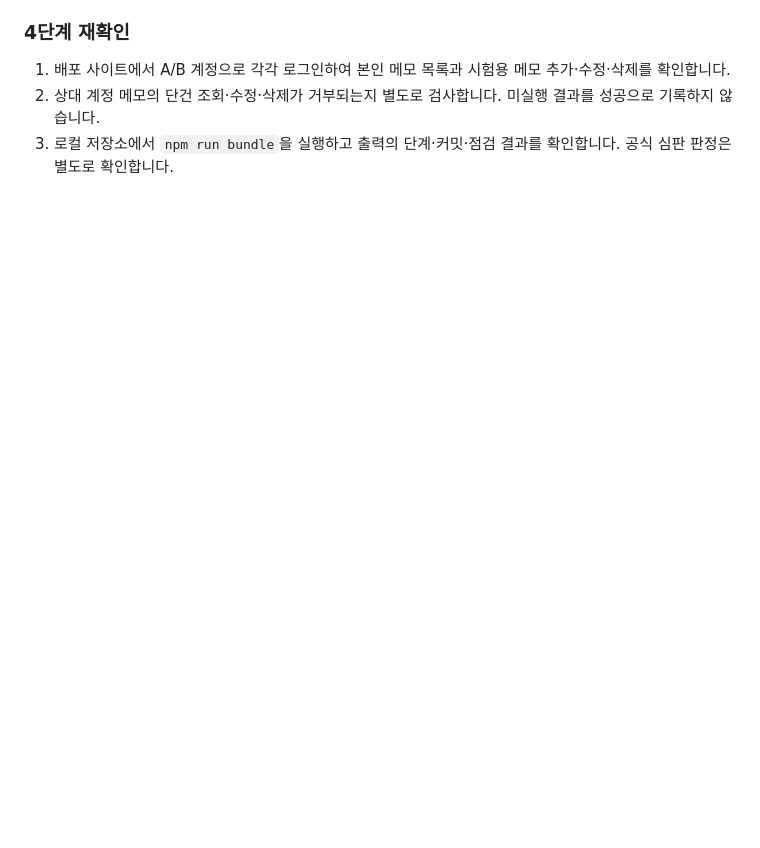
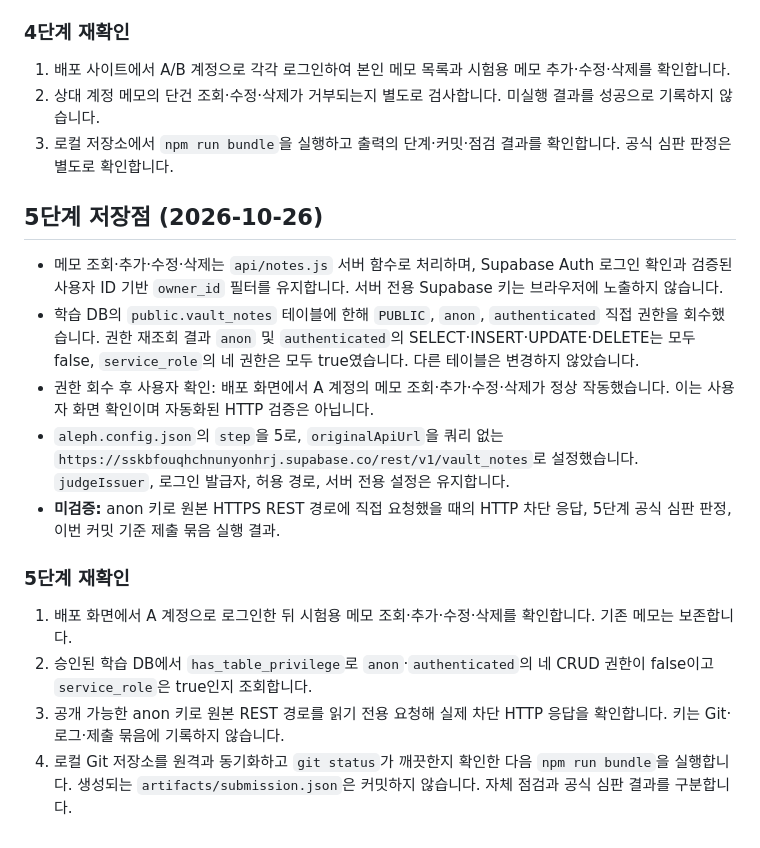
Before and after one commit to eldi96/choi-bujang-secret-vault, a Markdown page: README.md, the part around the change. Drawn GitHub-style; blank space fills up the shorter version.

Commit message:
5단계 저장점: 권한 검증과 재확인 절차 기록

```diff
--- a/README.md
+++ b/README.md
@@ -96,3 +96,18 @@
 1. 배포 사이트에서 A/B 계정으로 각각 로그인하여 본인 메모 목록과 시험용 메모 추가·수정·삭제를 확인합니다.
 2. 상대 계정 메모의 단건 조회·수정·삭제가 거부되는지 별도로 검사합니다. 미실행 결과를 성공으로 기록하지 않습니다.
 3. 로컬 저장소에서 `npm run bundle`을 실행하고 출력의 단계·커밋·점검 결과를 확인합니다. 공식 심판 판정은 별도로 확인합니다.
+
+## 5단계 저장점 (2026-10-26)
+
+- 메모 조회·추가·수정·삭제는 `api/notes.js` 서버 함수로 처리하며, Supabase Auth 로그인 확인과 검증된 사용자 ID 기반 `owner_id` 필터를 유지합니다. 서버 전용 Supabase 키는 브라우저에 노출하지 않습니다.
+- 학습 DB의 `public.vault_notes` 테이블에 한해 `PUBLIC`, `anon`, `authenticated` 직접 권한을 회수했습니다. 권한 재조회 결과 `anon` 및 `authenticated`의 SELECT·INSERT·UPDATE·DELETE는 모두 false, `service_role`의 네 권한은 모두 true였습니다. 다른 테이블은 변경하지 않았습니다.
+- 권한 회수 후 사용자 확인: 배포 화면에서 A 계정의 메모 조회·추가·수정·삭제가 정상 작동했습니다. 이는 사용자 화면 확인이며 자동화된 HTTP 검증은 아닙니다.
+- `aleph.config.json`의 `step`을 5로, `originalApiUrl`을 쿼리 없는 `https://sskbfouqhchnunyonhrj.supabase.co/rest/v1/vault_notes`로 설정했습니다. `judgeIssuer`, 로그인 발급자, 허용 경로, 서버 전용 설정은 유지합니다.
+- **미검증:** anon 키로 원본 HTTPS REST 경로에 직접 요청했을 때의 HTTP 차단 응답, 5단계 공식 심판 판정, 이번 커밋 기준 제출 묶음 실행 결과.
+
+### 5단계 재확인
+
+1. 배포 화면에서 A 계정으로 로그인한 뒤 시험용 메모 조회·추가·수정·삭제를 확인합니다. 기존 메모는 보존합니다.
+2. 승인된 학습 DB에서 `has_table_privilege`로 `anon`·`authenticated`의 네 CRUD 권한이 false이고 `service_role`은 true인지 조회합니다.
+3. 공개 가능한 anon 키로 원본 REST 경로를 읽기 전용 요청해 실제 차단 HTTP 응답을 확인합니다. 키는 Git·로그·제출 묶음에 기록하지 않습니다.
+4. 로컬 Git 저장소를 원격과 동기화하고 `git status`가 깨끗한지 확인한 다음 `npm run bundle`을 실행합니다. 생성되는 `artifacts/submission.json`은 커밋하지 않습니다. 자체 점검과 공식 심판 결과를 구분합니다.
```
